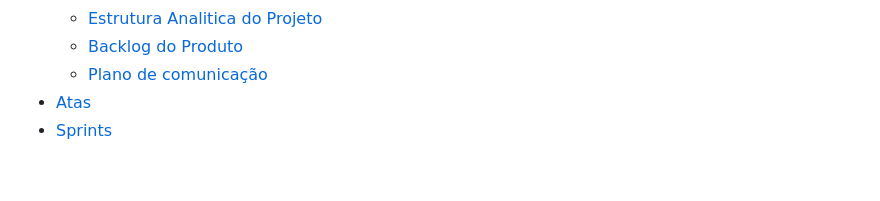
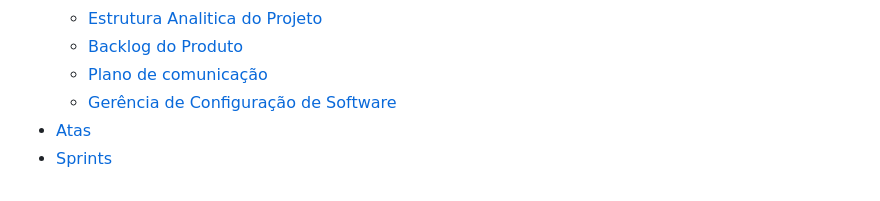
Before and after one commit to fga-eps-mds/2019.2-Amika-Wiki, a Markdown page: sidebar.md, the part around the change. Rendered like a GitHub page.

Commit message:
Adicionando plano de gerencia de configuração de software

```diff
--- a/sidebar.md
+++ b/sidebar.md
@@ -5,5 +5,6 @@
   - [Estrutura Analitica do Projeto](docs/projeto/eap)
   - [Backlog do Produto](docs/projeto/backlog)
   - [Plano de comunicação](docs/projeto/planocomunicacao)
+  - [Gerência de Configuração de Software](docs/projeto/planogerencia)
 - [Atas](atas/indice)
 - [Sprints](sprints/indice)
```
Also changed, not shown: docs/projeto/planogerencia.md (added, +57 -0 lines), docs/projeto/gitflow.jpeg (added).
